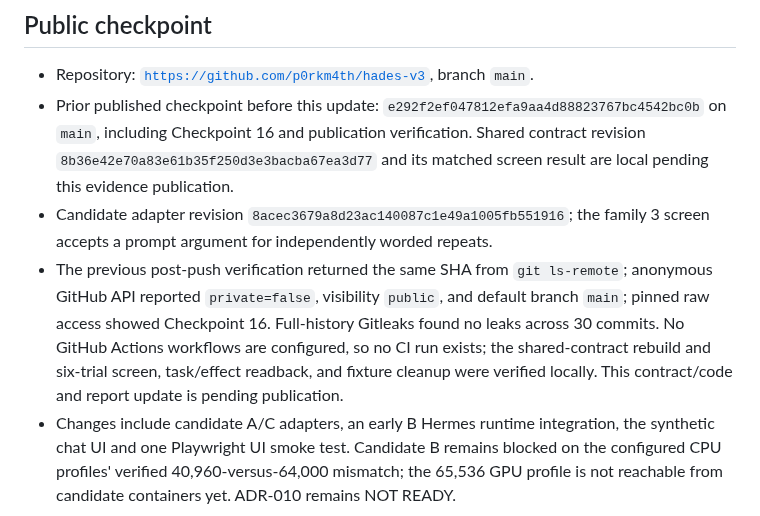
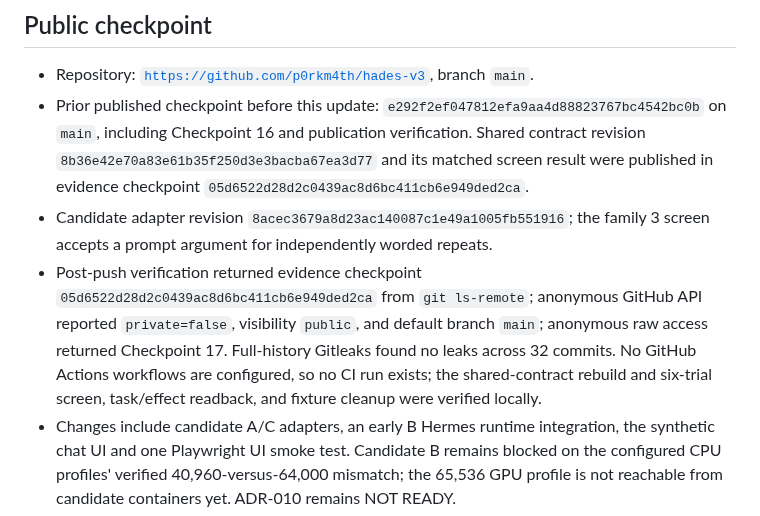
Before and after one commit to p0rkm4th/hades-v3, a Markdown page: docs/CURRENT_STATE.md, the part around the change. Drawn GitHub-style.

Commit message:
Record shared semantics publication status

```diff
--- a/docs/CURRENT_STATE.md
+++ b/docs/CURRENT_STATE.md
@@ -26,9 +26,9 @@
 ## Public checkpoint
 
 - Repository: [`https://github.com/p0rkm4th/hades-v3`](https://github.com/p0rkm4th/hades-v3), branch `main`.
-- Prior published checkpoint before this update: `e292f2ef047812efa9aa4d88823767bc4542bc0b` on `main`, including Checkpoint 16 and publication verification. Shared contract revision `8b36e42e70a83e61b35f250d3e3bacba67ea3d77` and its matched screen result are local pending this evidence publication.
+- Prior published checkpoint before this update: `e292f2ef047812efa9aa4d88823767bc4542bc0b` on `main`, including Checkpoint 16 and publication verification. Shared contract revision `8b36e42e70a83e61b35f250d3e3bacba67ea3d77` and its matched screen result were published in evidence checkpoint `05d6522d28d2c0439ac8d6bc411cb6e949ded2ca`.
 - Candidate adapter revision `8acec3679a8d23ac140087c1e49a1005fb551916`; the family 3 screen accepts a prompt argument for independently worded repeats.
-- The previous post-push verification returned the same SHA from `git ls-remote`; anonymous GitHub API reported `private=false`, visibility `public`, and default branch `main`; pinned raw access showed Checkpoint 16. Full-history Gitleaks found no leaks across 30 commits. No GitHub Actions workflows are configured, so no CI run exists; the shared-contract rebuild and six-trial screen, task/effect readback, and fixture cleanup were verified locally. This contract/code and report update is pending publication.
+- Post-push verification returned evidence checkpoint `05d6522d28d2c0439ac8d6bc411cb6e949ded2ca` from `git ls-remote`; anonymous GitHub API reported `private=false`, visibility `public`, and default branch `main`; anonymous raw access returned Checkpoint 17. Full-history Gitleaks found no leaks across 32 commits. No GitHub Actions workflows are configured, so no CI run exists; the shared-contract rebuild and six-trial screen, task/effect readback, and fixture cleanup were verified locally.
 - Changes include candidate A/C adapters, an early B Hermes runtime integration, the synthetic chat UI and one Playwright UI smoke test. Candidate B remains blocked on the configured CPU profiles' verified 40,960-versus-64,000 mismatch; the 65,536 GPU profile is not reachable from candidate containers yet. ADR-010 remains NOT READY.
 - The repository is public and SSH authentication is available. Reverify visibility, anonymous access, and exact remote SHA after each later checkpoint.
 - Frozen authority documents and local instruction files remain excluded from the public repository by `.gitignore`; they were not changed. No memorial content is in the public worktree.
```
